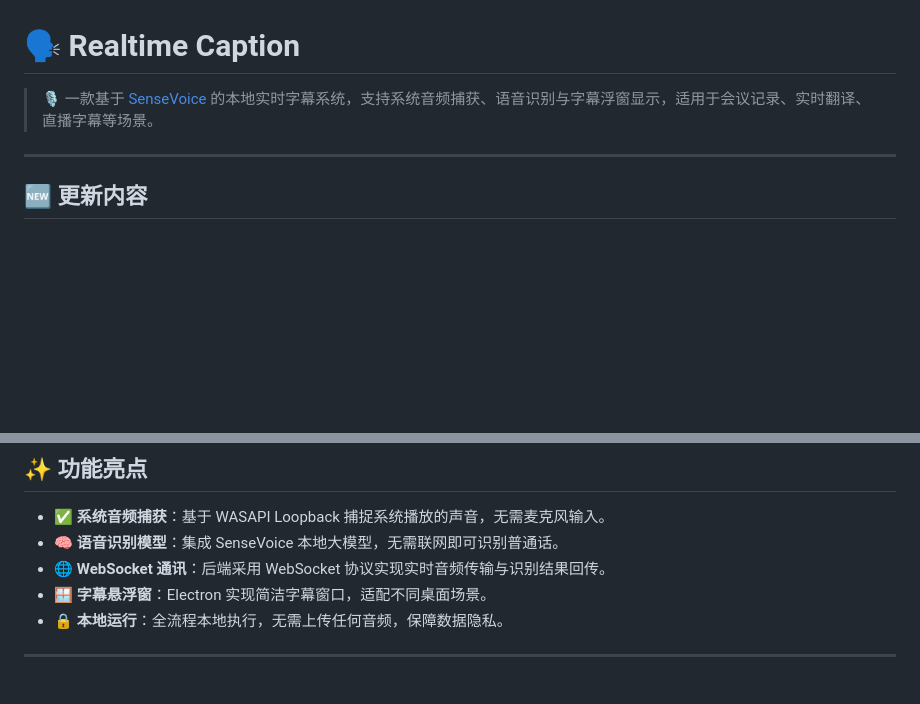
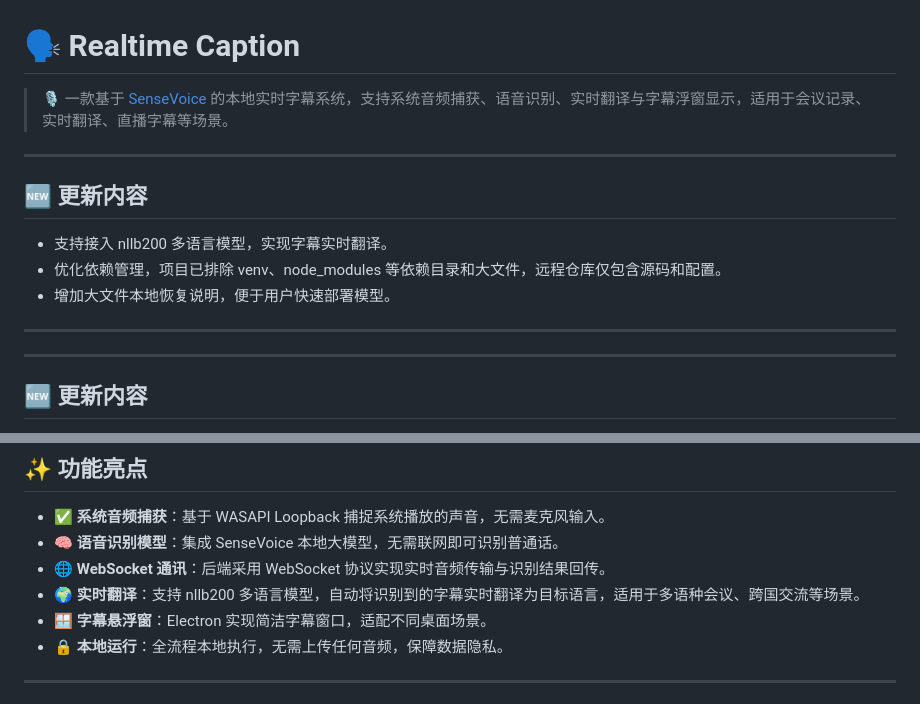
Before and after one commit to orangeburn/RealtimeSub, a Markdown page: README.md, 2 parts joined by grey strips. Rendered like a GitHub page; blank space fills up the shorter version.

Commit message:
docs: 补充实时翻译功能描述，完善 nllb200 多语言模型相关说明

```diff
--- a/README.md
+++ b/README.md
@@ -1,6 +1,16 @@
 # 🗣️ Realtime Caption
 
-> 🎙️ 一款基于 [SenseVoice](https://github.com/FunAudioLLM/SenseVoice) 的本地实时字幕系统，支持系统音频捕获、语音识别与字幕浮窗显示，适用于会议记录、实时翻译、直播字幕等场景。
+> 🎙️ 一款基于 [SenseVoice](https://github.com/FunAudioLLM/SenseVoice) 的本地实时字幕系统，支持系统音频捕获、语音识别、实时翻译与字幕浮窗显示，适用于会议记录、实时翻译、直播字幕等场景。
+
+---
+
+## 🆕 更新内容
+
+- 支持接入 nllb200 多语言模型，实现字幕实时翻译。
+- 优化依赖管理，项目已排除 venv、node_modules 等依赖目录和大文件，远程仓库仅包含源码和配置。
+- 增加大文件本地恢复说明，便于用户快速部署模型。
+
+---
 
 ---
 
@@ -25,6 +35,7 @@
 * ✅ **系统音频捕获**：基于 WASAPI Loopback 捕捉系统播放的声音，无需麦克风输入。
 * 🧠 **语音识别模型**：集成 SenseVoice 本地大模型，无需联网即可识别普通话。
 * 🌐 **WebSocket 通讯**：后端采用 WebSocket 协议实现实时音频传输与识别结果回传。
+* 🌍 **实时翻译**：支持 nllb200 多语言模型，自动将识别到的字幕实时翻译为目标语言，适用于多语种会议、跨国交流等场景。
 * 🪟 **字幕悬浮窗**：Electron 实现简洁字幕窗口，适配不同桌面场景。
 * 🔒 **本地运行**：全流程本地执行，无需上传任何音频，保障数据隐私。
 
```
